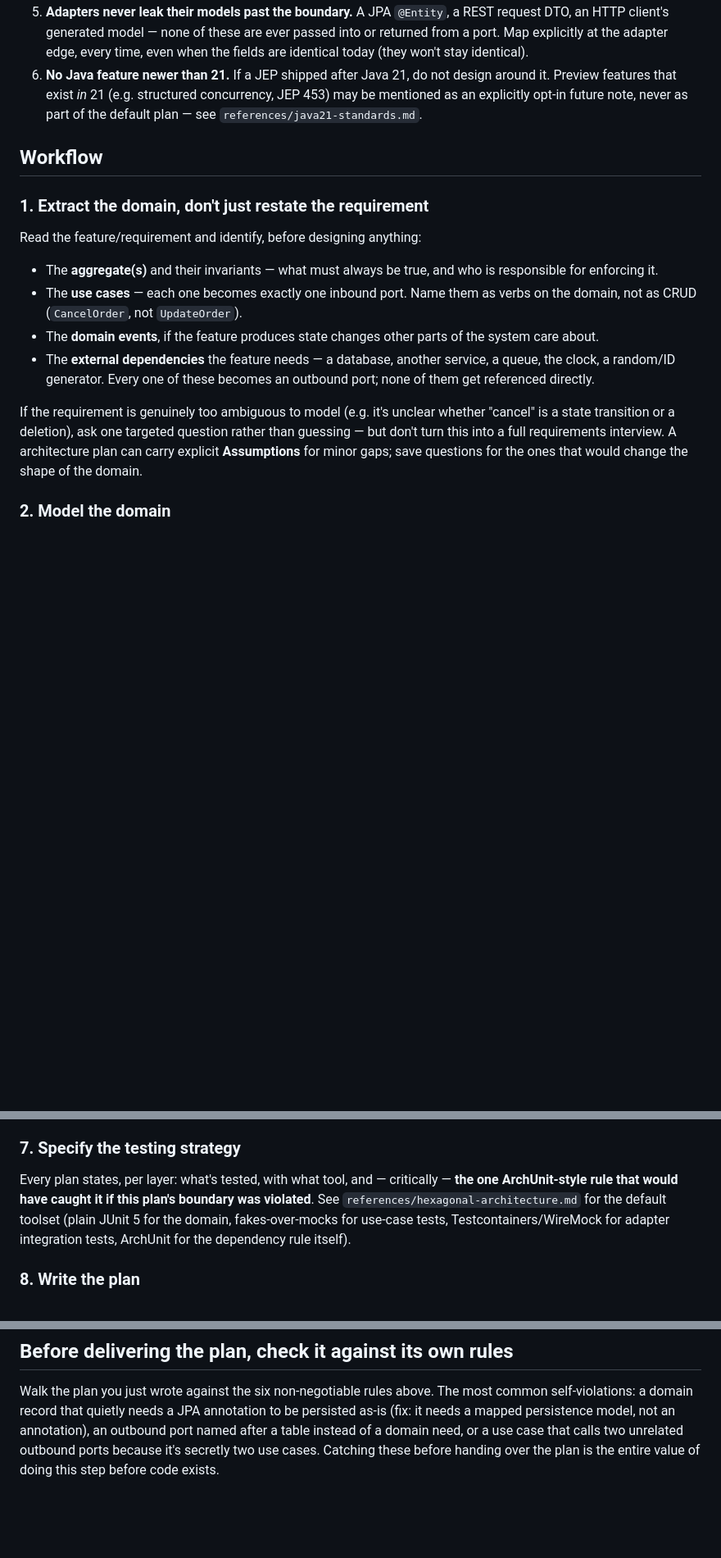
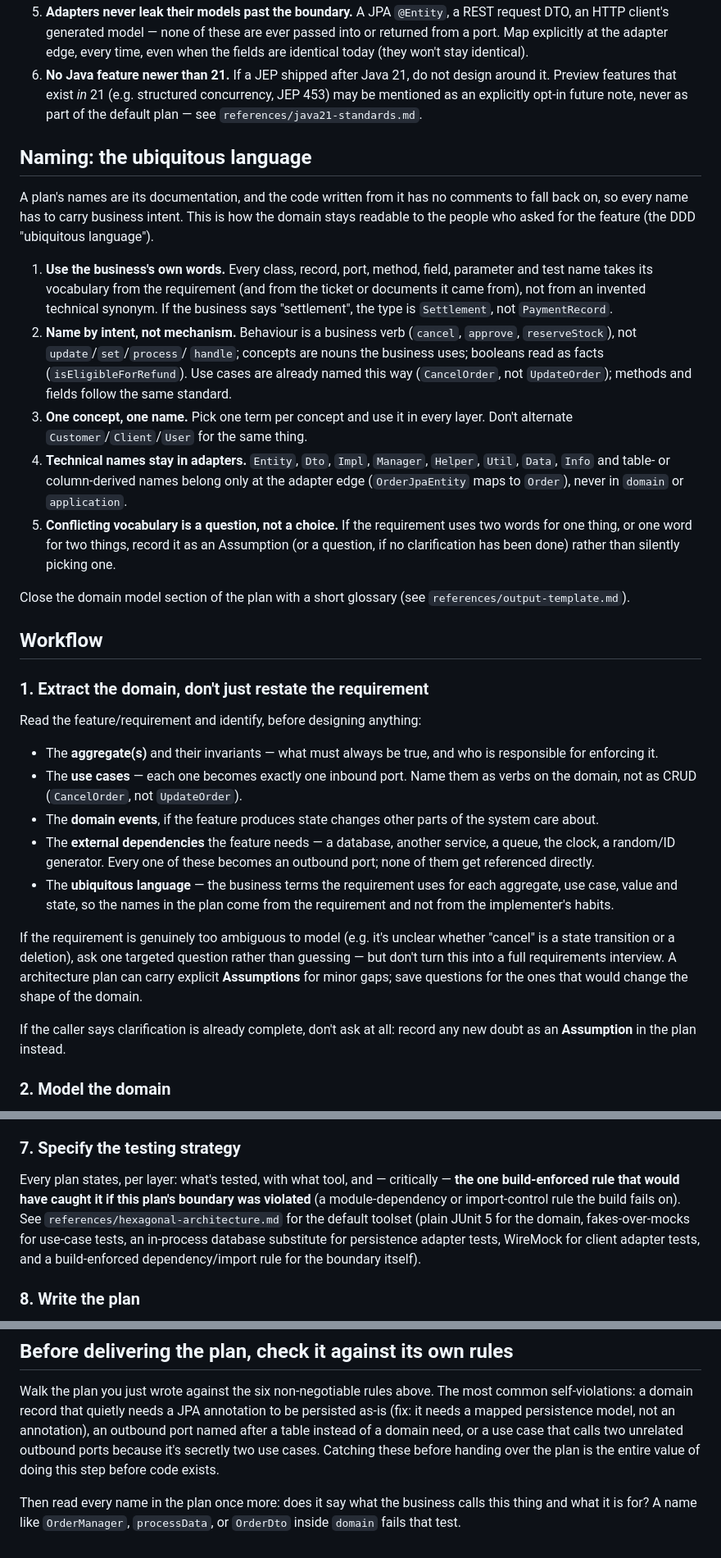
Before and after one commit to ghiloufibg/docker-skill, a Markdown page: skills/mimir/SKILL.md, 3 parts joined by grey strips. Shown at 82% size. GitHub-like rendering; blank space fills up the shorter version.

Commit message:
Make mimir tool-neutral for testing and add ubiquitous-language naming
Remove the ArchUnit and Testcontainers recommendations: the boundary rule is
now any build-enforced check, and persistence adapter tests use an in-process
substitute with the divergence recorded as an Assumption.

Add a naming section (business vocabulary, intent over mechanism, one concept
one name, technical names only in adapters) and a glossary in the plan's
domain model. Route Jira-ticket input to odin when available, mention that
forseti reviews plans too, and let callers skip clarification questions.

Co-Authored-By: Claude Sonnet 5.5 <noreply@anthropic.com>

```diff
--- a/skills/mimir/SKILL.md
+++ b/skills/mimir/SKILL.md
@@ -59,6 +59,37 @@ framework-coupled domain a year later — so treat them as boundaries to design
    concurrency, JEP 453) may be mentioned as an explicitly opt-in future
    note, never as part of the default plan — see `references/java21-standards.md`.
 
+## Naming: the ubiquitous language
+
+A plan's names are its documentation, and the code written from it has no
+comments to fall back on, so every name has to carry business intent. This
+is how the domain stays readable to the people who asked for the feature
+(the DDD "ubiquitous language").
+
+1. **Use the business's own words.** Every class, record, port, method,
+   field, parameter and test name takes its vocabulary from the requirement
+   (and from the ticket or documents it came from), not from an invented
+   technical synonym. If the business says "settlement", the type is
+   `Settlement`, not `PaymentRecord`.
+2. **Name by intent, not mechanism.** Behaviour is a business verb
+   (`cancel`, `approve`, `reserveStock`), not `update`/`set`/`process`/
+   `handle`; concepts are nouns the business uses; booleans read as facts
+   (`isEligibleForRefund`). Use cases are already named this way (`CancelOrder`,
+   not `UpdateOrder`); methods and fields follow the same standard.
+3. **One concept, one name.** Pick one term per concept and use it in every
+   layer. Don't alternate `Customer`/`Client`/`User` for the same thing.
+4. **Technical names stay in adapters.** `Entity`, `Dto`, `Impl`, `Manager`,
+   `Helper`, `Util`, `Data`, `Info` and table- or column-derived names belong
+   only at the adapter edge (`OrderJpaEntity` maps to `Order`), never in
+   `domain` or `application`.
+5. **Conflicting vocabulary is a question, not a choice.** If the
+   requirement uses two words for one thing, or one word for two things,
+   record it as an Assumption (or a question, if no clarification has been
+   done) rather than silently picking one.
+
+Close the domain model section of the plan with a short glossary (see
+`references/output-template.md`).
+
 ## Workflow
 
 ### 1. Extract the domain, don't just restate the requirement
@@ -73,12 +104,18 @@ Read the feature/requirement and identify, before designing anything:
 - The **external dependencies** the feature needs — a database, another
   service, a queue, the clock, a random/ID generator. Every one of these
   becomes an outbound port; none of them get referenced directly.
+- The **ubiquitous language** — the business terms the requirement uses for
+  each aggregate, use case, value and state, so the names in the plan come
+  from the requirement and not from the implementer's habits.
 
 If the requirement is genuinely too ambiguous to model (e.g. it's unclear
 whether "cancel" is a state transition or a deletion), ask one targeted
 question rather than guessing — but don't turn this into a full requirements
 interview. A architecture plan can carry explicit **Assumptions** for minor
 gaps; save questions for the ones that would change the shape of the domain.
+
+If the caller says clarification is already complete, don't ask at all:
+record any new doubt as an **Assumption** in the plan instead.
 
 ### 2. Model the domain
 
@@ -129,11 +166,13 @@ nobody can safely change.
 ### 7. Specify the testing strategy
 
 Every plan states, per layer: what's tested, with what tool, and — critically
-— **the one ArchUnit-style rule that would have caught it if this plan's
-boundary was violated**. See `references/hexagonal-architecture.md` for the
+— **the one build-enforced rule that would have caught it if this plan's
+boundary was violated** (a module-dependency or import-control rule the
+build fails on). See `references/hexagonal-architecture.md` for the
 default toolset (plain JUnit 5 for the domain, fakes-over-mocks for
-use-case tests, Testcontainers/WireMock for adapter integration tests,
-ArchUnit for the dependency rule itself).
+use-case tests, an in-process database substitute for persistence adapter
+tests, WireMock for client adapter tests, and a build-enforced
+dependency/import rule for the boundary itself).
 
 ### 8. Write the plan
 
@@ -151,3 +190,7 @@ not an annotation), an outbound port named after a table instead of a
 domain need, or a use case that calls two unrelated outbound ports because
 it's secretly two use cases. Catching these before handing over the plan is
 the entire value of doing this step before code exists.
+
+Then read every name in the plan once more: does it say what the business
+calls this thing and what it is for? A name like `OrderManager`,
+`processData`, or `OrderDto` inside `domain` fails that test.
```
Also changed, not shown: other parts of skills/mimir/SKILL.md (+5 -5 lines), 2 other files.
